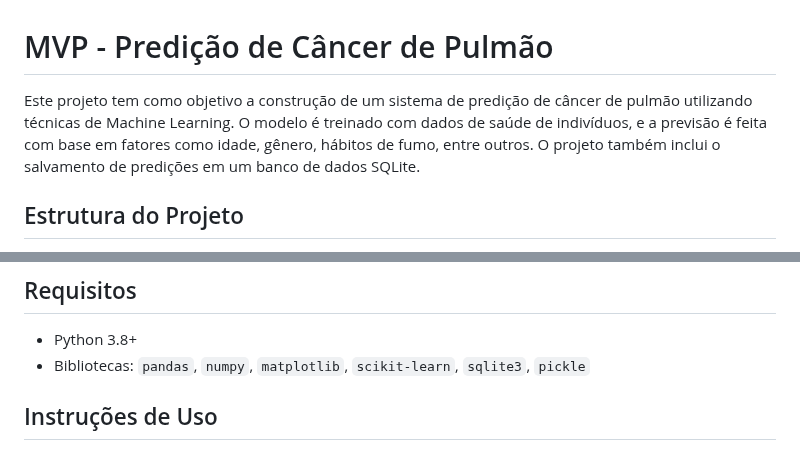
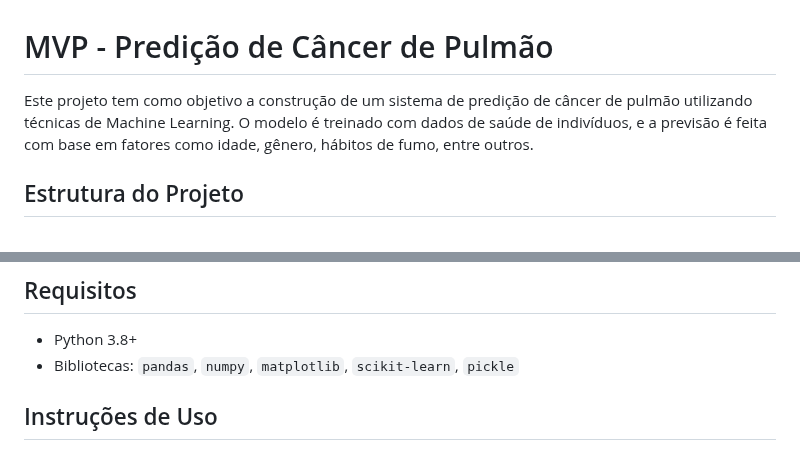
Before and after one commit to miguelvneto/MVP_ML, a Markdown page: README.md, 2 parts joined by grey strips. GitHub-like rendering.

Commit message:
Update README.md
alteração na descrição, removendo a parte que fala do SQLite

```diff
--- a/README.md
+++ b/README.md
@@ -1,6 +1,6 @@
 # MVP - Predição de Câncer de Pulmão
 
-Este projeto tem como objetivo a construção de um sistema de predição de câncer de pulmão utilizando técnicas de Machine Learning. O modelo é treinado com dados de saúde de indivíduos, e a previsão é feita com base em fatores como idade, gênero, hábitos de fumo, entre outros. O projeto também inclui o salvamento de predições em um banco de dados SQLite.
+Este projeto tem como objetivo a construção de um sistema de predição de câncer de pulmão utilizando técnicas de Machine Learning. O modelo é treinado com dados de saúde de indivíduos, e a previsão é feita com base em fatores como idade, gênero, hábitos de fumo, entre outros.
 
 ## Estrutura do Projeto
 
@@ -13,7 +13,7 @@ Este projeto tem como objetivo a construção de um sistema de predição de câ
 ## Requisitos
 
 - Python 3.8+
-- Bibliotecas: `pandas`, `numpy`, `matplotlib`, `scikit-learn`, `sqlite3`, `pickle`
+- Bibliotecas: `pandas`, `numpy`, `matplotlib`, `scikit-learn`, `pickle`
 
 ## Instruções de Uso
 
```
